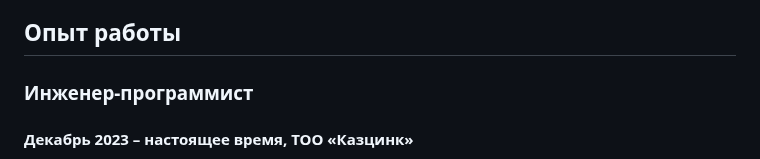
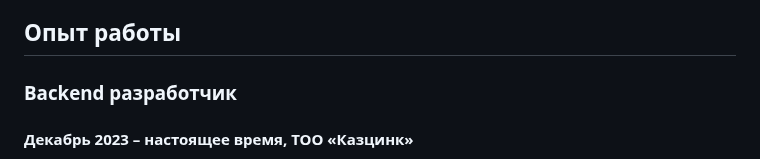
Before and after one commit to AlexXxShurik/AlexXxShurik, a Markdown page: README.md, the part around the change. GitHub-like rendering.

```diff
--- a/README.md
+++ b/README.md
@@ -16,7 +16,7 @@ Python, JavaScript, SQL, PHP, Django, Vue.js, Docker, Selenium, PostgreSQL, Git.
 
 ## Опыт работы
 
-### Инженер-программист
+### Backend разработчик
 #### Декабрь 2023 – настоящее время, ТОО «Казцинк»
 Разработал приложение на PHP и JavaScript с использованием SQL-запросов (JOIN, SUM, SELECT, ORDER BY), что улучшило контроль складских запасов.
 Реализовал асинхронные вызовы, повысив производительность системы.
```
